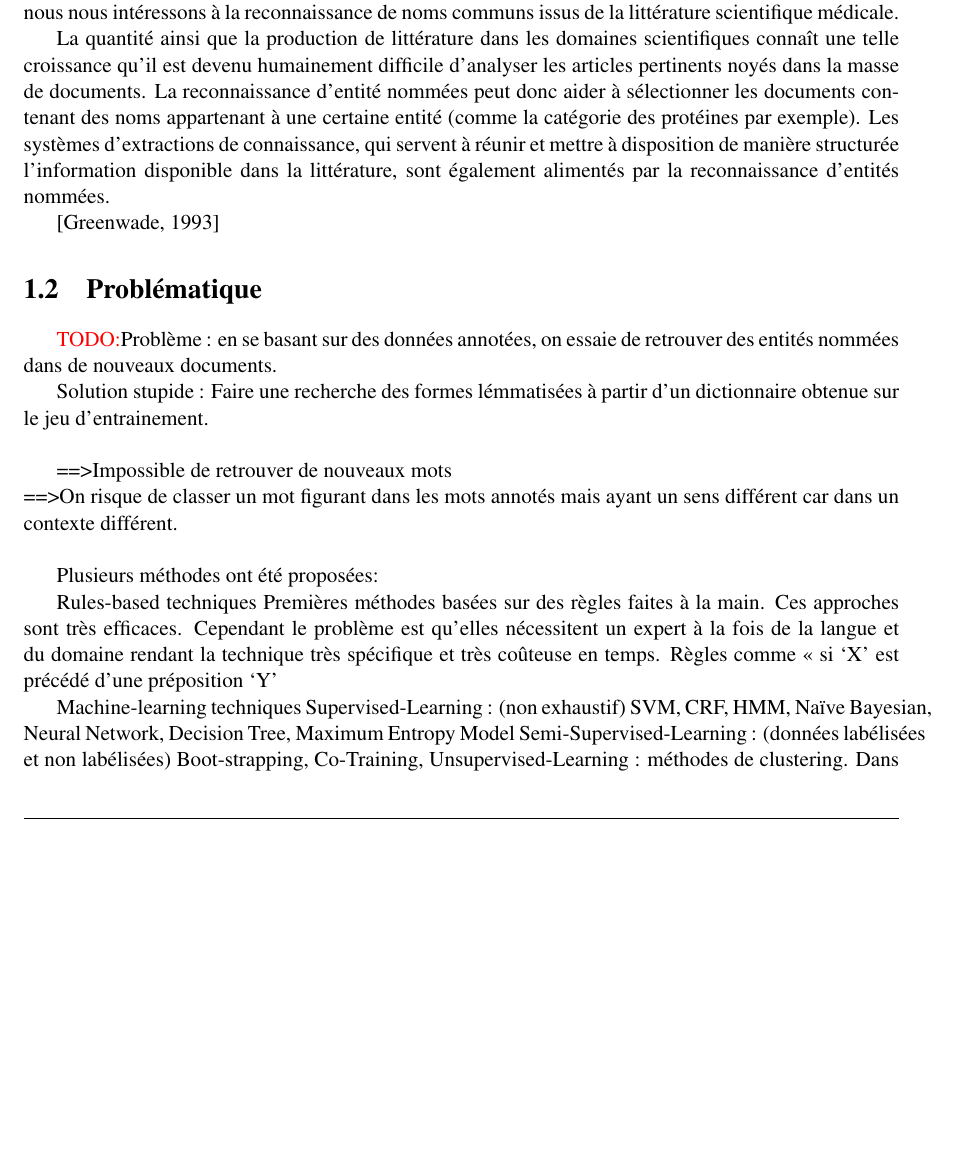
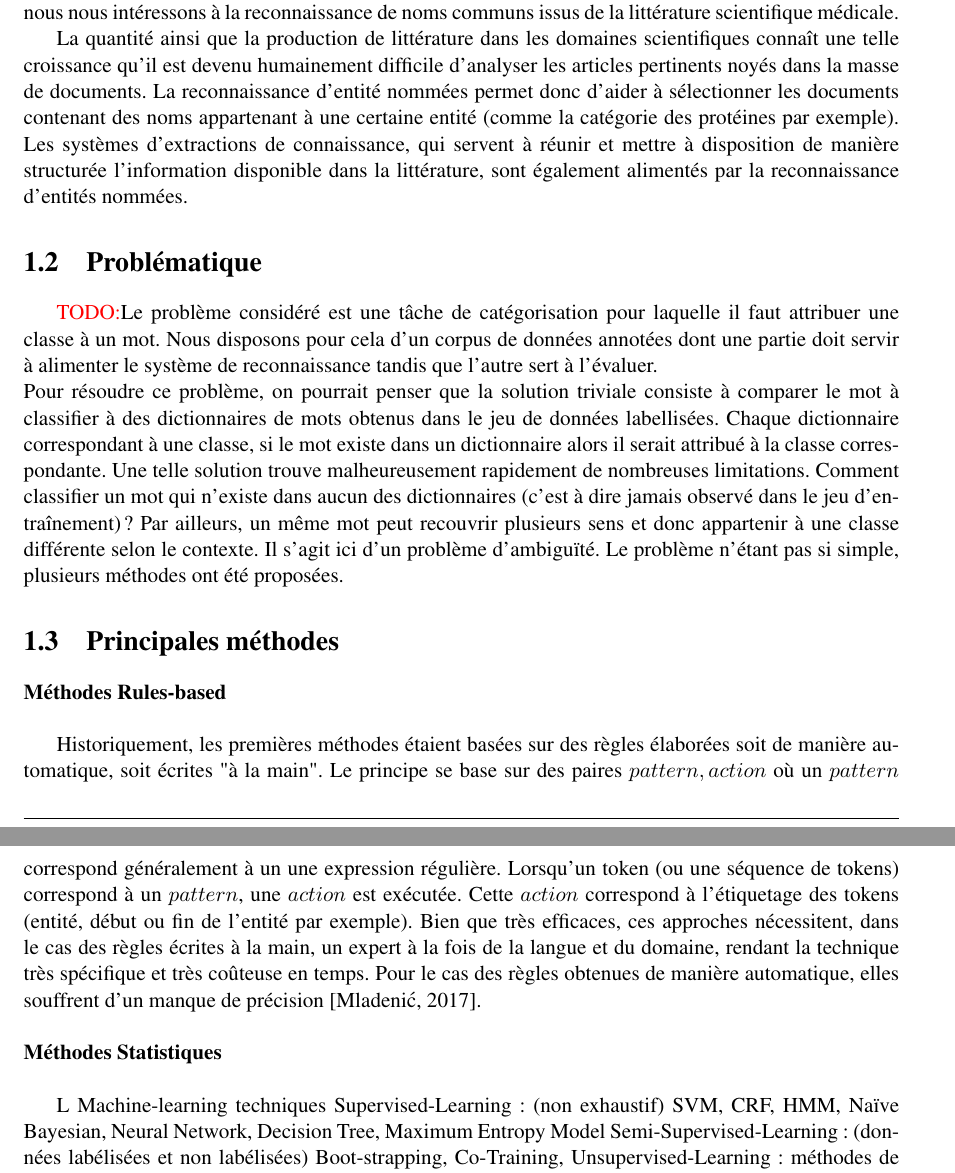
Before and after one commit to JadeHoang/projet_asl, a LaTeX thesis (rapport/Report.tex, which reads rapport/introduction.tex, rapport/principales_methodes.tex, rapport/problematique.tex): part of page 3 of 11 before the commit and two parts of pages 3 and 4 of 11 after it, the two joined at a grey line, cut so that both start at the same text, the shorter picture padded with empty space. Compiled offline with pdfLaTeX.

Commit message:
MAJ Experiments + rapport

```diff
--- a/rapport/Report.tex
+++ b/rapport/Report.tex
@@ -4,7 +4,7 @@
 %% PACKAGE
 \usepackage[usenames,dvipsnames]{xcolor}
 \usepackage[T1]{fontenc}
-\usepackage[english]{babel}
+\usepackage[french]{babel}
 \usepackage[bookmarksdepth=10, hidelinks, breaklinks]{hyperref}
 \usepackage[final]{pdfpages}
 \usepackage[top=0.5in, bottom=1.5in, left=1in, right=1in]{geometry}
@@ -18,7 +18,7 @@
 \usepackage{url}
 \usepackage{fancyhdr}
 \usepackage{lastpage}
-\usepackage[T1]{tipa}
+%\usepackage[T1]{tipa}
 \usepackage{amsmath}
 \usepackage{amssymb}
 % \usepackage[a4paper]{geometry}
@@ -67,8 +67,6 @@
 
 %% COMMAND
 
-\newcommand{\eg}{\textit{e.g.: }}
-\newcommand{\ie}{\textit{i.e.: }}
 \newcommand{\etal}{\textit{et al. }}
 \newcommand{\red}{\textcolor{red}{TODO:}}
 \newcommand{\gr}{\textbf}
@@ -117,6 +115,8 @@
 		\input{introduction}
 	\section{Problématique}
 		\input{problematique}
+	\section{Principales méthodes}
+		\input{principales_methodes}
 	\section{Organisation du Rapport}
 		\input{travaux_abordes}
 
--- a/rapport/introduction.tex
+++ b/rapport/introduction.tex
@@ -1,5 +1,3 @@
 Dans ce projet, nous nous proposons de traiter la tâche de reconnaissances d’entités nommées qui est une sous-tâche de l’extraction d’informations. La reconnaissance d’entités nommées consiste à détecter une entité textuelle (un mot, ou un groupe de mots) et à la classer dans une catégorie pouvant être des noms de personnes, de lieux, d’organisations, ou d’autres catégories plus spécifiques. Dans notre cas, nous nous intéressons à la reconnaissance de noms communs issus de la littérature scientifique médicale.
 
-La quantité ainsi que la production de littérature dans les domaines scientifiques connaît une telle croissance qu’il est devenu humainement difficile d’analyser les articles pertinents noyés dans la masse de documents. La reconnaissance d'entité nommées peut donc aider à sélectionner les documents contenant des noms appartenant à une certaine entité (comme la catégorie des protéines par exemple). Les systèmes d'extractions de connaissance, qui servent à réunir et mettre à disposition de manière structurée l'information disponible dans la littérature, sont également alimentés par la reconnaissance d'entités nommées.
-
-\cite{greenwade93}
+La quantité ainsi que la production de littérature dans les domaines scientifiques connaît une telle croissance qu’il est devenu humainement difficile d’analyser les articles pertinents noyés dans la masse de documents. La reconnaissance d'entité nommées permet donc d'aider à sélectionner les documents contenant des noms appartenant à une certaine entité (comme la catégorie des protéines par exemple). Les systèmes d'extractions de connaissance, qui servent à réunir et mettre à disposition de manière structurée l'information disponible dans la littérature, sont également alimentés par la reconnaissance d'entités nommées.
--- /dev/null
+++ b/rapport/principales_methodes.tex
@@ -0,0 +1,14 @@
+\noindent\gr{Méthodes Rules-based}\\
+
+Historiquement, les premières méthodes étaient basées sur des règles élaborées soit de manière automatique, soit écrites "à la main". Le principe se base sur des paires $pattern, action$ où un $pattern$ correspond généralement à un une expression régulière. Lorsqu'un token (ou une séquence de tokens) correspond à un $pattern$, une $action$ est exécutée. Cette $action$ correspond à l'étiquetage des tokens (entité, début ou fin de l'entité par exemple). Bien que très efficaces, ces approches nécessitent, dans le cas des règles écrites à la main, un expert à la fois de la langue et du domaine, rendant la technique très spécifique et très coûteuse en temps. Pour le cas des règles obtenues de manière automatique, elles souffrent d'un manque de précision \cite{Mladenic2017}.\\
+
+\noindent\gr{Méthodes Statistiques}\\
+
+L
+Machine-learning techniques
+Supervised-Learning : (non exhaustif) SVM, CRF, HMM, Naïve Bayesian, Neural Network, Decision Tree, Maximum Entropy Model
+Semi-Supervised-Learning : (données labélisées et non labélisées) Boot-strapping, Co-Training,
+Unsupervised-Learning : méthodes de clustering.
+Dans notre étude, nous ne nous concentrons que sur 3 méthodes d’apprentissage supervisé.
+
+Développement de méthodes statistiques qui ont très rapidement dépassé les résultats des méthodes basées sur les règles.}
--- a/rapport/problematique.tex
+++ b/rapport/problematique.tex
@@ -1,21 +1,2 @@
-\red{Problème : en se basant sur des données annotées, on essaie de retrouver des entités nommées dans de nouveaux documents.
-
-Solution stupide : Faire une recherche des formes lémmatisées à partir d'un dictionnaire obtenue sur le jeu d'entrainement.\\
-
-==>Impossible de retrouver de nouveaux mots\\
-==>On risque de classer un mot figurant dans les mots annotés mais ayant un sens différent car dans un contexte différent.\\
-
-Plusieurs méthodes ont été proposées:
-
-
-Rules-based techniques
-Premières méthodes basées sur des règles faites à la main. Ces approches sont très efficaces. Cependant le problème est qu’elles nécessitent un expert à la fois de la langue et du domaine rendant la technique très spécifique et très coûteuse en temps.
-Règles comme « si ‘X’ est précédé d’une préposition ‘Y’
-
-Machine-learning techniques
-Supervised-Learning : (non exhaustif) SVM, CRF, HMM, Naïve Bayesian, Neural Network, Decision Tree, Maximum Entropy Model
-Semi-Supervised-Learning : (données labélisées et non labélisées) Boot-strapping, Co-Training,
-Unsupervised-Learning : méthodes de clustering.
-Dans notre étude, nous ne nous concentrons que sur 3 méthodes d’apprentissage supervisé.
-
-Développement de méthodes statistiques qui ont très rapidement dépassé les résultats des méthodes basées sur les règles.}
+\red{Le problème considéré est une tâche de catégorisation pour laquelle il faut attribuer une classe à un mot. Nous disposons pour cela d'un corpus de données annotées dont une partie doit servir à alimenter le système de reconnaissance tandis que l'autre sert à l'évaluer.\\
+Pour résoudre ce problème, on pourrait penser que la solution triviale consiste à comparer le mot à classifier à des dictionnaires de mots obtenus dans le jeu de données labellisées. Chaque dictionnaire correspondant à une classe, si le mot existe dans un dictionnaire alors il serait attribué à la classe correspondante. Une telle solution trouve malheureusement rapidement de nombreuses limitations. Comment classifier un mot qui n'existe dans aucun des dictionnaires (c'est à dire jamais observé dans le jeu d’entraînement) ? Par ailleurs, un même mot peut recouvrir plusieurs sens et donc appartenir à une classe différente selon le contexte. Il s'agit ici d'un problème d'ambiguïté. Le problème n'étant pas si simple, plusieurs méthodes ont été proposées.
```
Also changed, not shown: rapport/biblio.bib (+14 -8 lines), rapport/Report.bbl, rapport/Report.pdf, 9 other files.
